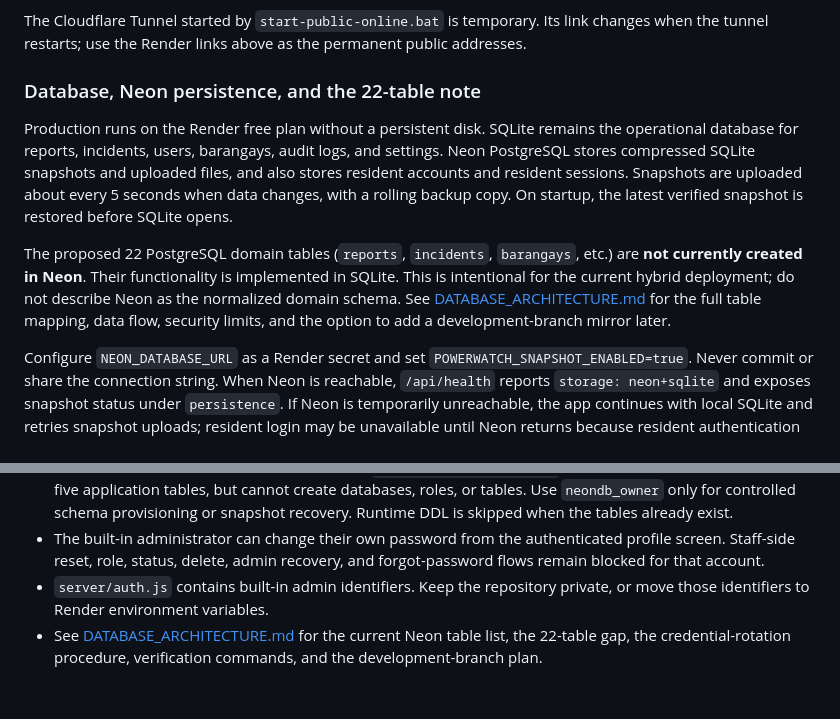
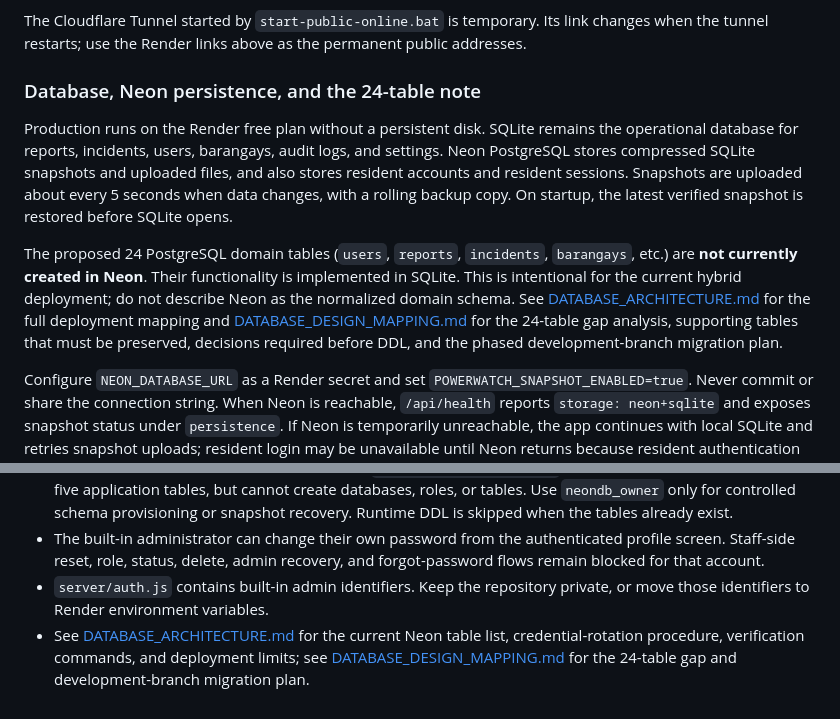
Before and after one commit to DELMARKELL09652703584/valencia-powerwatch, a Markdown page: SYSTEM_DEPLOYMENT_AND_USER_GUIDE.md, 2 parts joined by grey strips. Rendered like a GitHub page.

```diff
--- a/SYSTEM_DEPLOYMENT_AND_USER_GUIDE.md
+++ b/SYSTEM_DEPLOYMENT_AND_USER_GUIDE.md
@@ -28,10 +28,10 @@ Render is the official, stable online deployment:
 
 The Cloudflare Tunnel started by `start-public-online.bat` is temporary. Its link changes when the tunnel restarts; use the Render links above as the permanent public addresses.
 
-### Database, Neon persistence, and the 22-table note
+### Database, Neon persistence, and the 24-table note
 Production runs on the Render free plan without a persistent disk. SQLite remains the operational database for reports, incidents, users, barangays, audit logs, and settings. Neon PostgreSQL stores compressed SQLite snapshots and uploaded files, and also stores resident accounts and resident sessions. Snapshots are uploaded about every 5 seconds when data changes, with a rolling backup copy. On startup, the latest verified snapshot is restored before SQLite opens.
 
-The proposed 22 PostgreSQL domain tables (`reports`, `incidents`, `barangays`, etc.) are **not currently created in Neon**. Their functionality is implemented in SQLite. This is intentional for the current hybrid deployment; do not describe Neon as the normalized domain schema. See [DATABASE_ARCHITECTURE.md](DATABASE_ARCHITECTURE.md) for the full table mapping, data flow, security limits, and the option to add a development-branch mirror later.
+The proposed 24 PostgreSQL domain tables (`users`, `reports`, `incidents`, `barangays`, etc.) are **not currently created in Neon**. Their functionality is implemented in SQLite. This is intentional for the current hybrid deployment; do not describe Neon as the normalized domain schema. See [DATABASE_ARCHITECTURE.md](DATABASE_ARCHITECTURE.md) for the full deployment mapping and [DATABASE_DESIGN_MAPPING.md](DATABASE_DESIGN_MAPPING.md) for the 24-table gap analysis, supporting tables that must be preserved, decisions required before DDL, and the phased development-branch migration plan.
 
 Configure `NEON_DATABASE_URL` as a Render secret and set `POWERWATCH_SNAPSHOT_ENABLED=true`. Never commit or share the connection string. When Neon is reachable, `/api/health` reports `storage: neon+sqlite` and exposes snapshot status under `persistence`. If Neon is temporarily unreachable, the app continues with local SQLite and retries snapshot uploads; resident login may be unavailable until Neon returns because resident authentication lives there. Admin/staff SQLite logins continue to work. To migrate an exported SQLite backup into Neon resident accounts, run `npm run migrate:resident-accounts -- <path-to-backup.db>` in an environment with `NEON_DATABASE_URL` configured securely. The importer reads the backup read-only and never prints account details or password hashes.
 
@@ -150,4 +150,4 @@ If the computer is restarted or turned off, follow these simple steps:
 - Production uses the least-privilege Neon role `powerwatch_app_mvjwen4u`: it can connect and read/write the five application tables, but cannot create databases, roles, or tables. Use `neondb_owner` only for controlled schema provisioning or snapshot recovery. Runtime DDL is skipped when the tables already exist.
 - The built-in administrator can change their own password from the authenticated profile screen. Staff-side reset, role, status, delete, admin recovery, and forgot-password flows remain blocked for that account.
 - `server/auth.js` contains built-in admin identifiers. Keep the repository private, or move those identifiers to Render environment variables.
-- See [DATABASE_ARCHITECTURE.md](DATABASE_ARCHITECTURE.md) for the current Neon table list, the 22-table gap, the credential-rotation procedure, verification commands, and the development-branch plan.
+- See [DATABASE_ARCHITECTURE.md](DATABASE_ARCHITECTURE.md) for the current Neon table list, credential-rotation procedure, verification commands, and deployment limits; see [DATABASE_DESIGN_MAPPING.md](DATABASE_DESIGN_MAPPING.md) for the 24-table gap and development-branch migration plan.
```
Also changed, not shown: DATABASE_ARCHITECTURE.md (+21 -17 lines), DATABASE_DESIGN_MAPPING.md (added, +279 -0 lines).
